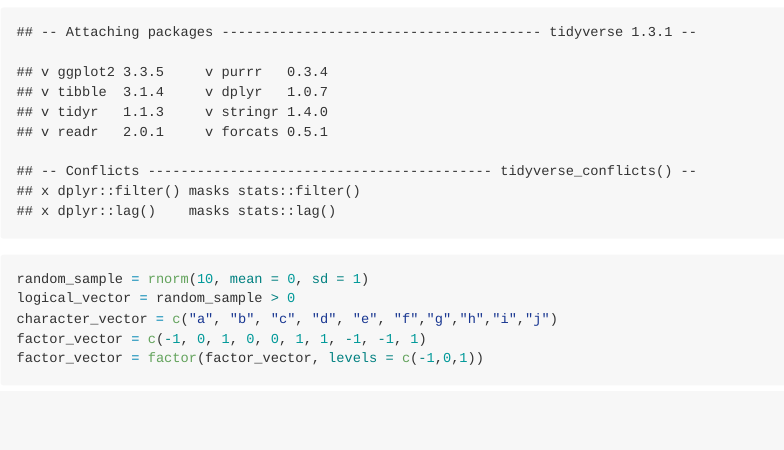
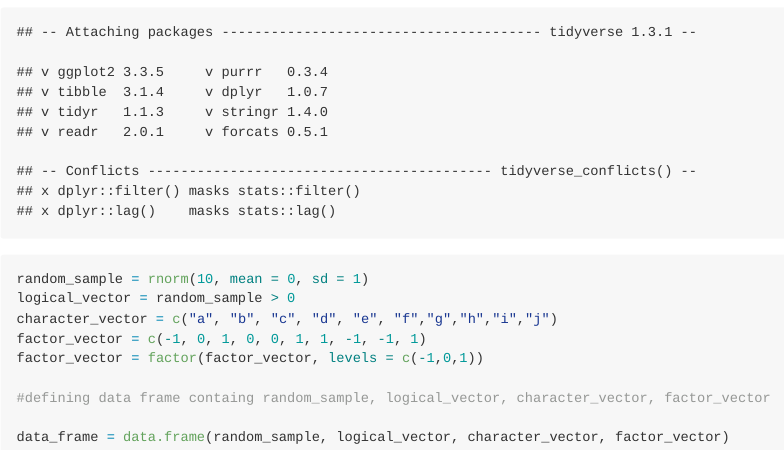
Before and after one commit to dtw2127/p8105_hw1_dtw2127, an R Markdown document (p8105_hw1_dtw2127.Rmd): the page in a window 1100 px wide, from 290 px down. The pictures show the output file p8105_hw1_dtw2127.md that the author committed with the source, drawn offline in the style of GitHub.

Commit message:
created data frame

````diff
--- a/p8105_hw1_dtw2127.Rmd
+++ b/p8105_hw1_dtw2127.Rmd
@@ -18,4 +18,7 @@
 factor_vector = c(-1, 0, 1, 0, 0, 1, 1, -1, -1, 1)
 factor_vector = factor(factor_vector, levels = c(-1,0,1))
 
+#defining data frame containg random_sample, logical_vector, character_vector, factor_vector
+
+data_frame = data.frame(random_sample, logical_vector, character_vector, factor_vector)
 ```
````
Also changed, not shown: p8105_hw1_dtw2127.md.
